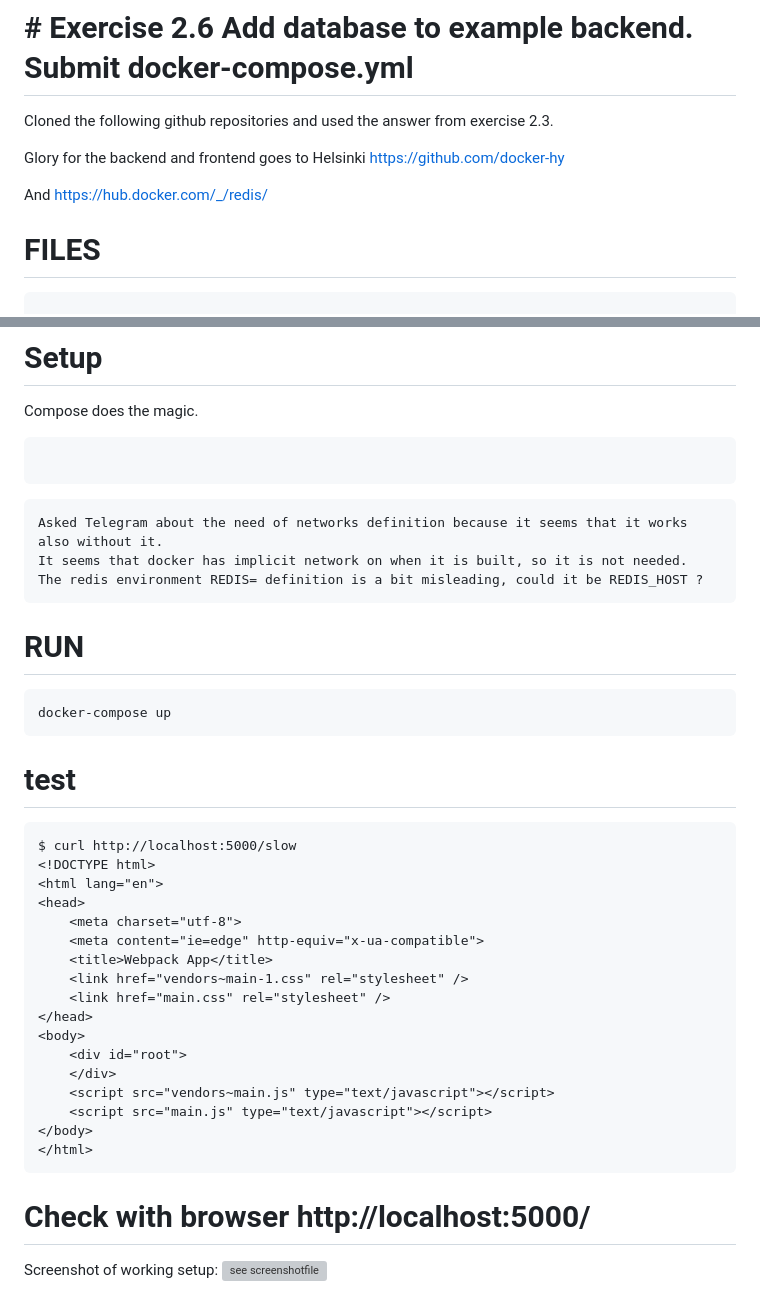
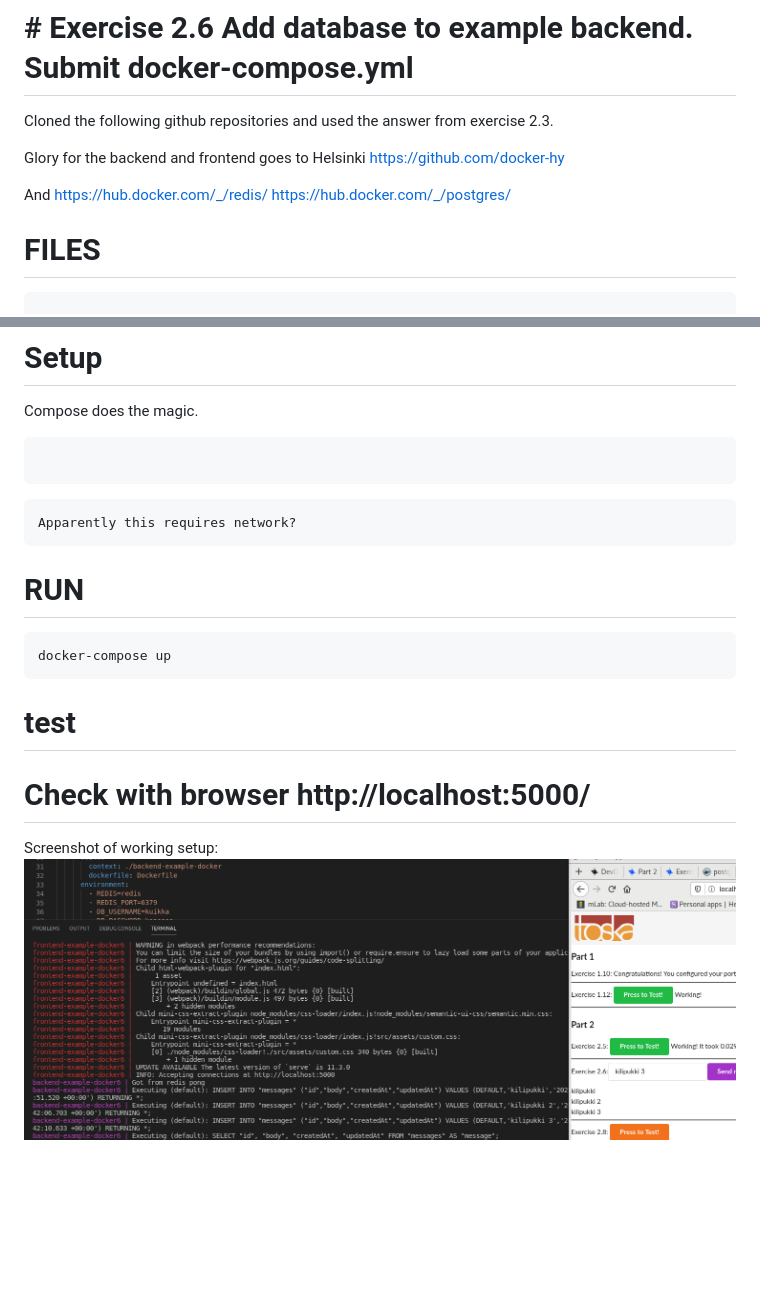
Before and after one commit to vaaPo/defa_docker_hw, a Markdown page: part2.6/README.md, 2 parts joined by grey strips. Rendered like a GitHub page; pictures changed too: part2.6/db-2.6.png (added); blank space fills up the shorter version; grey boxes are pictures that could not be loaded.

Commit message:
2.6 works

````diff
--- a/part2.6/README.md
+++ b/part2.6/README.md
@@ -5,6 +5,7 @@ Cloned the following github repositories and used the answer from exercise 2.3.
 Glory for the backend and frontend goes to Helsinki https://github.com/docker-hy
 
 And https://hub.docker.com/_/redis/
+https://hub.docker.com/_/postgres/
 
 
 
@@ -17,10 +18,7 @@ And https://hub.docker.com/_/redis/
 Compose does the magic.
 ```code
 ```
-    Asked Telegram about the need of networks definition because it seems that it works also without it.
-    It seems that docker has implicit network on when it is built, so it is not needed.
-    The redis environment REDIS= definition is a bit misleading, could it be REDIS_HOST ?
-
+    Apparently this requires network?
 
 # RUN
 ```code
@@ -29,25 +27,7 @@ docker-compose up
 
 # test
 
-    $ curl http://localhost:5000/slow
-    <!DOCTYPE html>
-    <html lang="en">
-    <head>
-        <meta charset="utf-8">
-        <meta content="ie=edge" http-equiv="x-ua-compatible">
-        <title>Webpack App</title>
-        <link href="vendors~main-1.css" rel="stylesheet" />
-        <link href="main.css" rel="stylesheet" />
-    </head>
-    <body>
-        <div id="root">
-        </div>
-        <script src="vendors~main.js" type="text/javascript"></script>
-        <script src="main.js" type="text/javascript"></script>
-    </body>
-    </html>
-
 # Check with browser http://localhost:5000/
 
 Screenshot of working setup:
-![see screenshotfile](./redis-2.5.png?raw=true "./redis-2.5.png")
+![see screenshotfile](./db-2.6.png?raw=true "./db-2.6.png")
````
